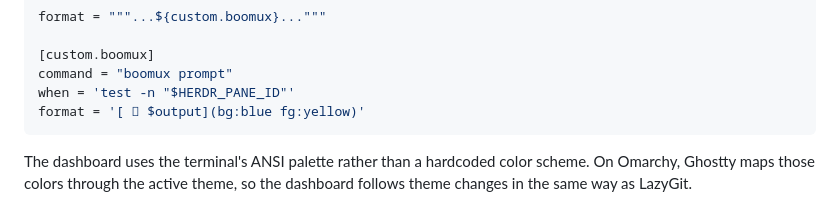
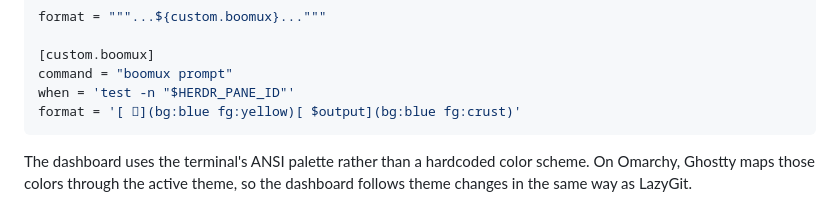
Before and after one commit to gardnmi/boomux, a Markdown page: README.md, the part around the change. Rendered like a GitHub page.

Commit message:
Improve prompt label contrast

````diff
--- a/README.md
+++ b/README.md
@@ -92,7 +92,7 @@ format = """...${custom.boomux}..."""
 [custom.boomux]
 command = "boomux prompt"
 when = 'test -n "$HERDR_PANE_ID"'
-format = '[ 󰊠 $output](bg:blue fg:yellow)'
+format = '[ 󰊠](bg:blue fg:yellow)[ $output](bg:blue fg:crust)'
 ```
 
 The dashboard uses the terminal's ANSI palette rather than a hardcoded color
````
